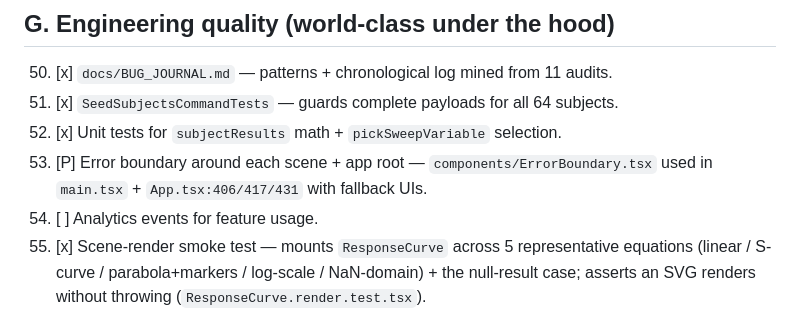
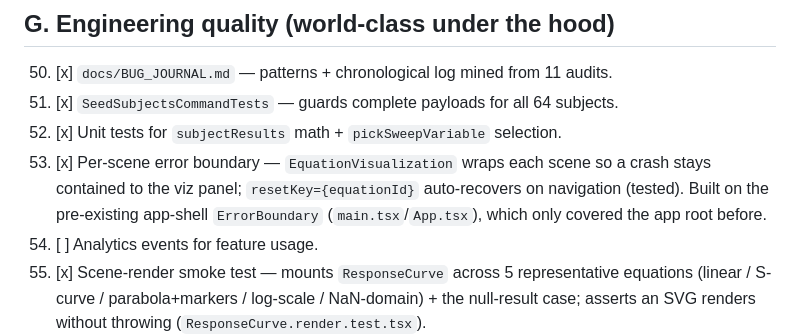
Before and after one commit to alikatgh/sciencebouk, a Markdown page: docs/FEATURES.md, the part around the change. Drawn GitHub-style.

Commit message:
docs(features): correct F53 — per-scene boundary now built (was app-root only)
Co-Authored-By: Claude Opus 4.8 <noreply@anthropic.com>

```diff
--- a/docs/FEATURES.md
+++ b/docs/FEATURES.md
@@ -82,7 +82,7 @@ Legend: `[x]` shipped & verified this session · `[P]` pre-existing, verified pr
 50. [x] `docs/BUG_JOURNAL.md` — patterns + chronological log mined from 11 audits.
 51. [x] `SeedSubjectsCommandTests` — guards complete payloads for all 64 subjects.
 52. [x] Unit tests for `subjectResults` math + `pickSweepVariable` selection.
-53. [P] Error boundary around each scene + app root — `components/ErrorBoundary.tsx` used in `main.tsx` + `App.tsx:406/417/431` with fallback UIs.
+53. [x] Per-scene error boundary — `EquationVisualization` wraps each scene so a crash stays contained to the viz panel; `resetKey={equationId}` auto-recovers on navigation (tested). Built on the pre-existing app-shell `ErrorBoundary` (`main.tsx`/`App.tsx`), which only covered the app root before.
 54. [ ] Analytics events for feature usage.
 55. [x] Scene-render smoke test — mounts `ResponseCurve` across 5 representative equations (linear / S-curve / parabola+markers / log-scale / NaN-domain) + the null-result case; asserts an SVG renders without throwing (`ResponseCurve.render.test.tsx`).
 
```
